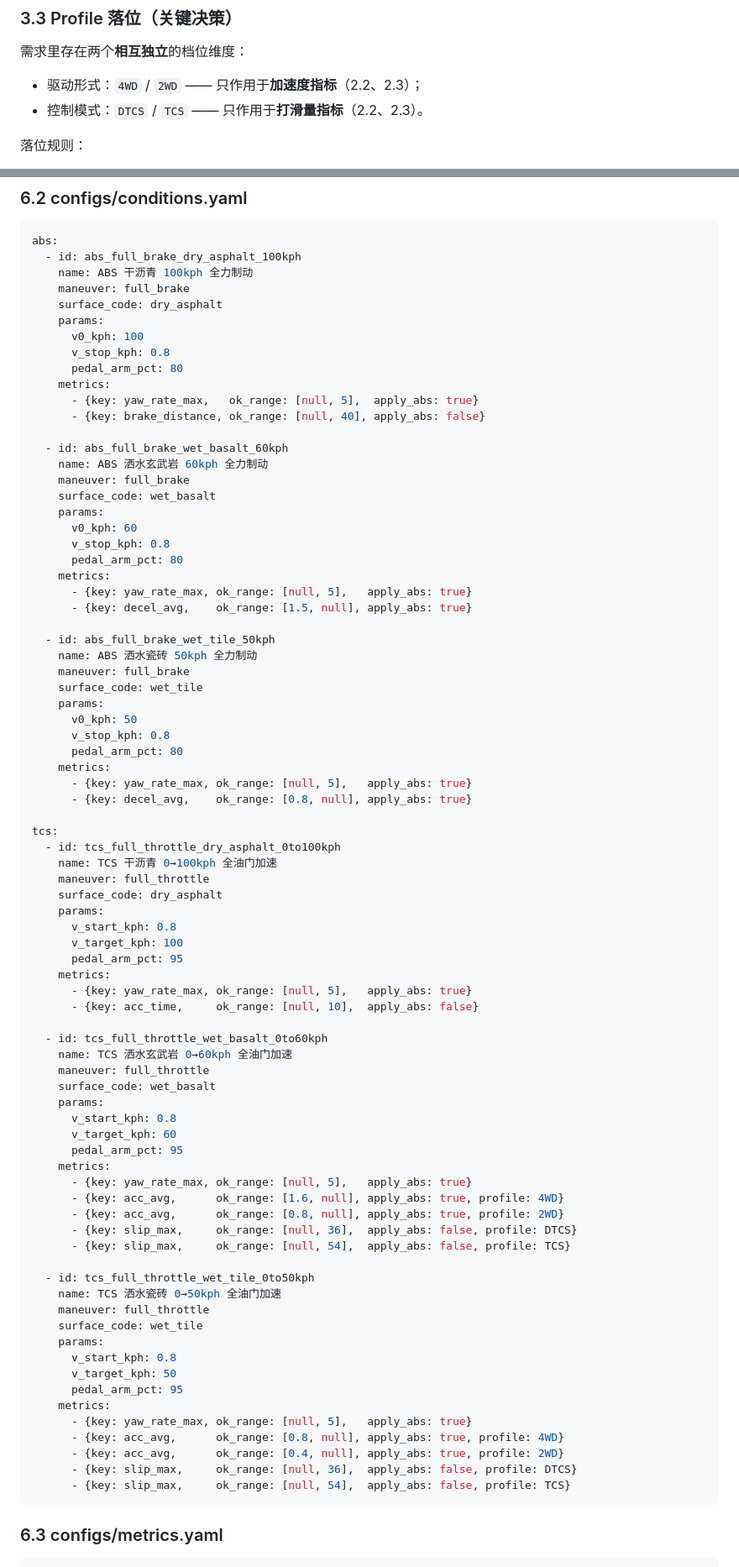
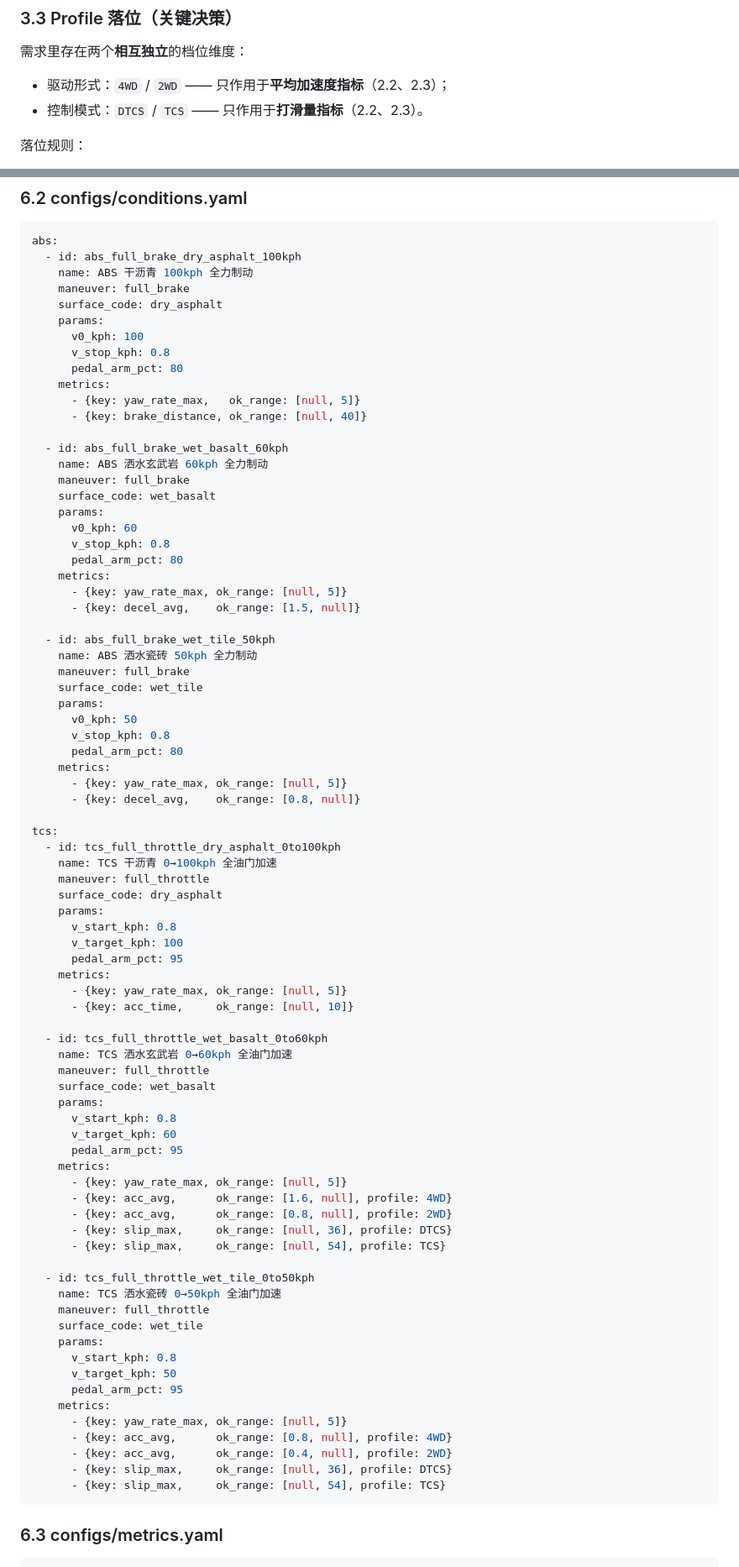
Before and after one commit to songjiakai97/AgentForBrakeSystem, a Markdown page: docs/demo_conditions_metrics.md, 2 parts joined by grey strips. Shown at 84% size. GitHub-like rendering.

````diff
--- a/docs/spec_conditions_metrics.md
+++ b/docs/demo_conditions_metrics.md
@@ -55,7 +55,7 @@ condition_id 命名约定：`{function}_{maneuver}_{surface}_{v0}kph`。表中
 
 需求里存在两个**相互独立**的档位维度：
 
-- 驱动形式：`4WD` / `2WD` —— 只作用于**加速度指标**（2.2、2.3）；
+- 驱动形式：`4WD` / `2WD` —— 只作用于**平均加速度指标**（2.2、2.3）；
 - 控制模式：`DTCS` / `TCS` —— 只作用于**打滑量指标**（2.2、2.3）。
 
 落位规则：
@@ -187,8 +188,8 @@ abs:
       v_stop_kph: 0.8
       pedal_arm_pct: 80
     metrics:
-      - {key: yaw_rate_max,   ok_range: [null, 5],  apply_abs: true}
-      - {key: brake_distance, ok_range: [null, 40], apply_abs: false}
+      - {key: yaw_rate_max,   ok_range: [null, 5]}
+      - {key: brake_distance, ok_range: [null, 40]}
 
   - id: abs_full_brake_wet_basalt_60kph
     name: ABS 洒水玄武岩 60kph 全力制动
@@ -199,8 +200,8 @@ abs:
       v_stop_kph: 0.8
       pedal_arm_pct: 80
     metrics:
-      - {key: yaw_rate_max, ok_range: [null, 5],   apply_abs: true}
-      - {key: decel_avg,    ok_range: [1.5, null], apply_abs: true}
+      - {key: yaw_rate_max, ok_range: [null, 5]}
+      - {key: decel_avg,    ok_range: [1.5, null]}
 
   - id: abs_full_brake_wet_tile_50kph
     name: ABS 洒水瓷砖 50kph 全力制动
@@ -211,8 +212,8 @@ abs:
       v_stop_kph: 0.8
       pedal_arm_pct: 80
     metrics:
-      - {key: yaw_rate_max, ok_range: [null, 5],   apply_abs: true}
-      - {key: decel_avg,    ok_range: [0.8, null], apply_abs: true}
+      - {key: yaw_rate_max, ok_range: [null, 5]}
+      - {key: decel_avg,    ok_range: [0.8, null]}
 
 tcs:
   - id: tcs_full_throttle_dry_asphalt_0to100kph
@@ -224,8 +225,8 @@ tcs:
       v_target_kph: 100
       pedal_arm_pct: 95
     metrics:
-      - {key: yaw_rate_max, ok_range: [null, 5],   apply_abs: true}
-      - {key: acc_time,     ok_range: [null, 10],  apply_abs: false}
+      - {key: yaw_rate_max, ok_range: [null, 5]}
+      - {key: acc_time,     ok_range: [null, 10]}
 
   - id: tcs_full_throttle_wet_basalt_0to60kph
     name: TCS 洒水玄武岩 0→60kph 全油门加速
@@ -236,11 +237,11 @@ tcs:
       v_target_kph: 60
       pedal_arm_pct: 95
     metrics:
-      - {key: yaw_rate_max, ok_range: [null, 5],   apply_abs: true}
-      - {key: acc_avg,      ok_range: [1.6, null], apply_abs: true, profile: 4WD}
-      - {key: acc_avg,      ok_range: [0.8, null], apply_abs: true, profile: 2WD}
-      - {key: slip_max,     ok_range: [null, 36],  apply_abs: false, profile: DTCS}
-      - {key: slip_max,     ok_range: [null, 54],  apply_abs: false, profile: TCS}
+      - {key: yaw_rate_max, ok_range: [null, 5]}
+      - {key: acc_avg,      ok_range: [1.6, null], profile: 4WD}
+      - {key: acc_avg,      ok_range: [0.8, null], profile: 2WD}
+      - {key: slip_max,     ok_range: [null, 36], profile: DTCS}
+      - {key: slip_max,     ok_range: [null, 54], profile: TCS}
 
   - id: tcs_full_throttle_wet_tile_0to50kph
     name: TCS 洒水瓷砖 0→50kph 全油门加速
@@ -251,11 +252,11 @@ tcs:
       v_target_kph: 50
       pedal_arm_pct: 95
     metrics:
-      - {key: yaw_rate_max, ok_range: [null, 5],   apply_abs: true}
-      - {key: acc_avg,      ok_range: [0.8, null], apply_abs: true, profile: 4WD}
-      - {key: acc_avg,      ok_range: [0.4, null], apply_abs: true, profile: 2WD}
-      - {key: slip_max,     ok_range: [null, 36],  apply_abs: false, profile: DTCS}
-      - {key: slip_max,     ok_range: [null, 54],  apply_abs: false, profile: TCS}
+      - {key: yaw_rate_max, ok_range: [null, 5]}
+      - {key: acc_avg,      ok_range: [0.8, null], profile: 4WD}
+      - {key: acc_avg,      ok_range: [0.4, null], profile: 2WD}
+      - {key: slip_max,     ok_range: [null, 36], profile: DTCS}
+      - {key: slip_max,     ok_range: [null, 54], profile: TCS}
 ```
 
 ### 6.3 configs/metrics.yaml
````
Also changed, not shown: other parts of docs/demo_conditions_metrics.md (+28 -27 lines), docs/design.md (+7 -14 lines).
